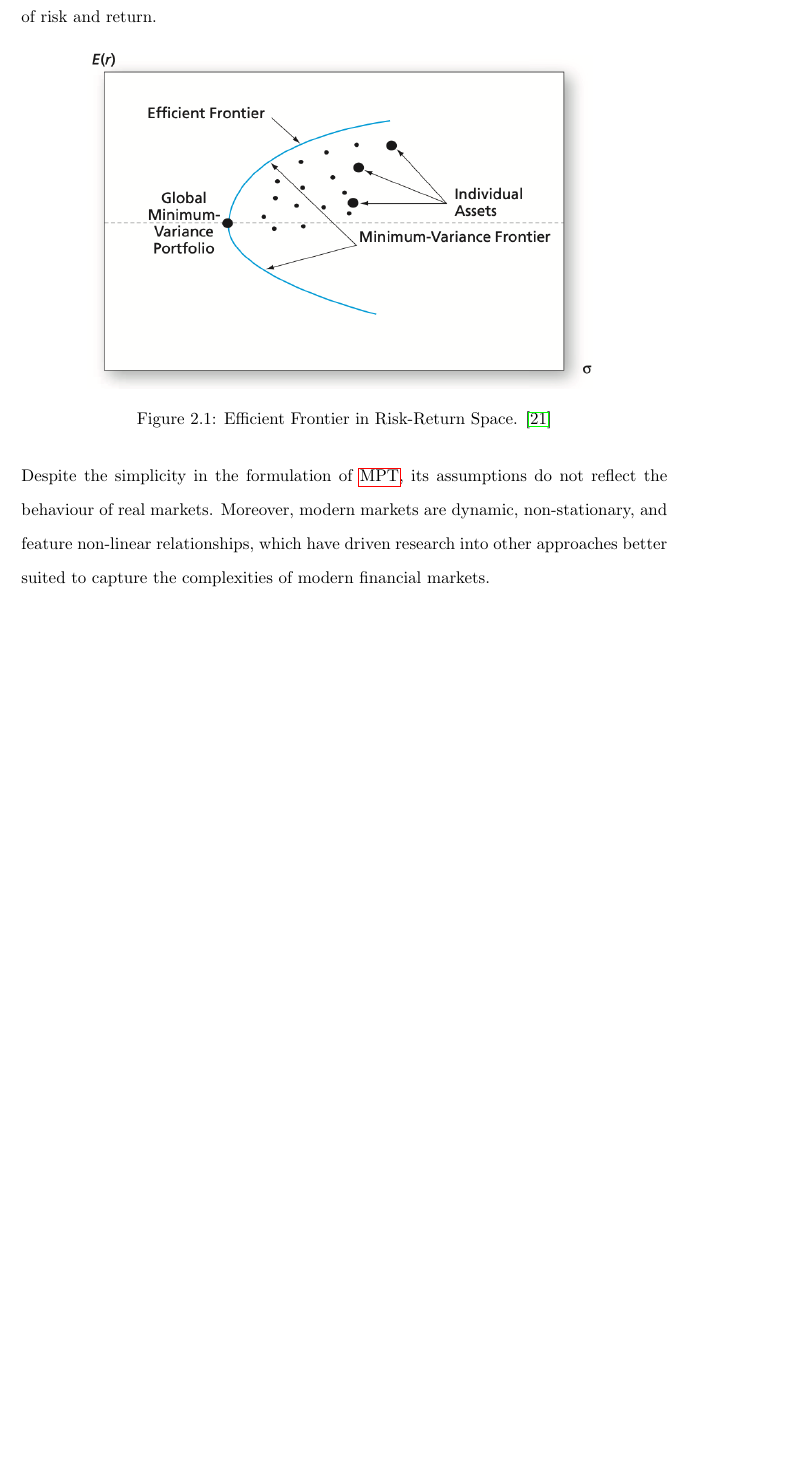
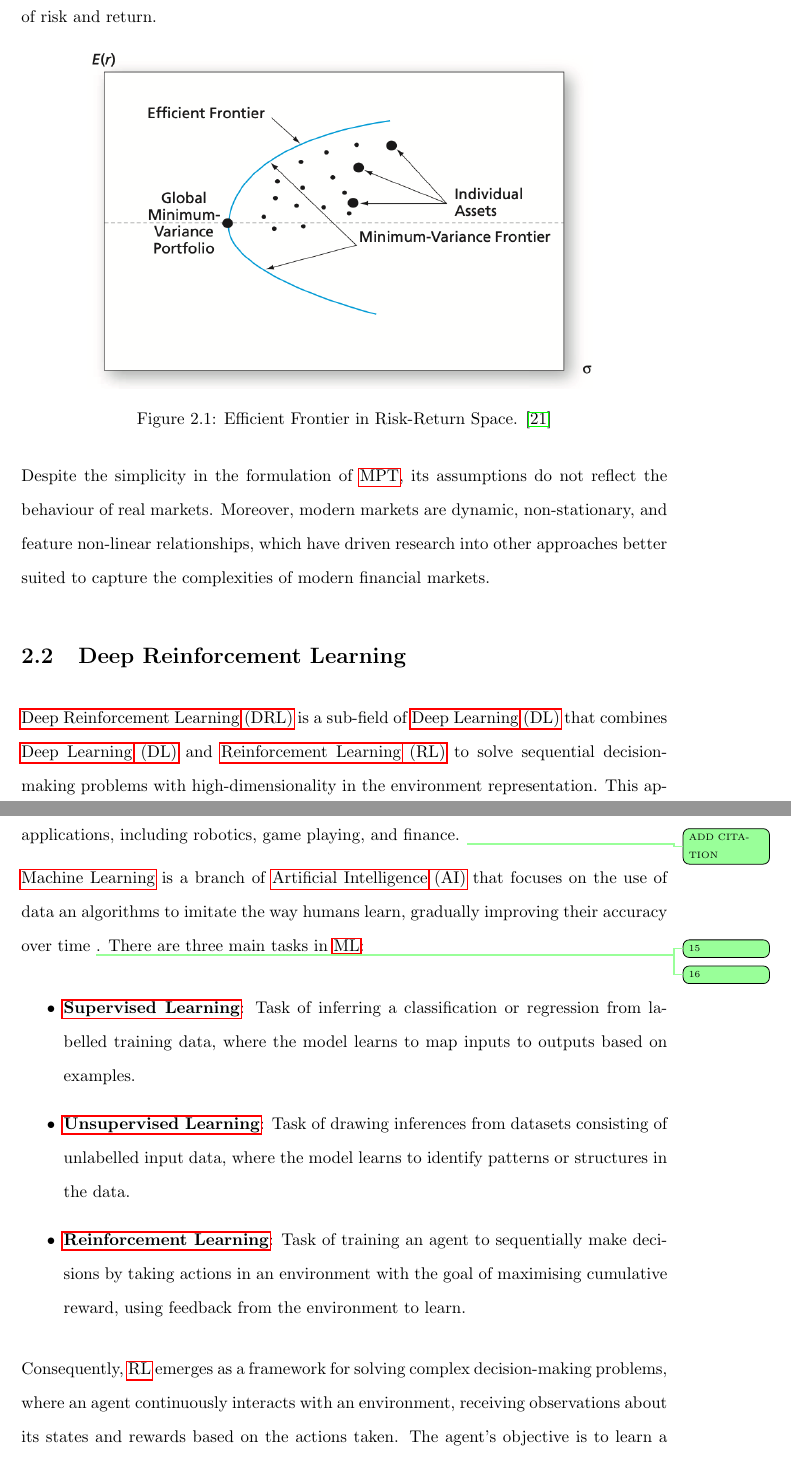
Before and after one commit to ingridpi/xdl-portfolio, a LaTeX thesis (report/Thesis.tex, which reads report/contents/background.tex): part of page 21 of 29 before the commit and two parts of pages 23 and 24 of 32 after it, the two joined at a grey line, cut so that both start at the same text, the shorter picture padded with empty space. Compiled offline with pdfLaTeX.

Commit message:
Add DRL section intro

```diff
--- a/report/contents/background.tex
+++ b/report/contents/background.tex
@@ -66,3 +66,19 @@ Solving the mean-variance optimisation problem for varying levels of target retu
 \end{figure}
 
 Despite the simplicity in the formulation of \acrshort{mpt}, its assumptions do not reflect the behaviour of real markets. Moreover, modern markets are dynamic, non-stationary, and feature non-linear relationships, which have driven research into other approaches better suited to capture the complexities of modern financial markets.
+
+\section{Deep Reinforcement Learning} \label{sec:deepreinforcementlearning}
+
+\acrfull{drl} is a sub-field of \acrfull{dl} that combines \acrfull{dl} and \acrfull{rl} to solve sequential decision-making problems with high-dimensionality in the environment representation. This approach has gained significant attention in recent years due to its success in various applications, including robotics, game playing, and finance. \insertref{ADD CITATION}
+
+\acrlong{ml} is a branch of \acrfull{ai} that focuses on the use of data an algorithms to imitate the way humans learn, gradually improving their accuracy over time \insertref{15}. There are three main tasks in \acrshort{ml}\insertref{16}:
+
+\begin{itemize}
+    \item \textbf{\Gls{supervisedlearning}}: Task of inferring a classification or regression from labelled training data, where the model learns to map inputs to outputs based on examples.
+    \item \textbf{\Gls{unsupervisedlearning}}: Task of drawing inferences from datasets consisting of unlabelled input data, where the model learns to identify patterns or structures in the data.
+    \item \textbf{\acrlong{rl}}: Task of training an agent to sequentially make decisions by taking actions in an environment with the goal of maximising cumulative reward, using feedback from the environment to learn.
+\end{itemize}
+
+Consequently, \acrshort{rl} emerges as a framework for solving complex decision-making problems, where an agent continuously interacts with an environment, receiving observations about its states and rewards based on the actions taken. The agent's objective is to learn a policy that maximises the expected cumulative reward over time.
+
+Conversely, \acrlong{dl} is not a \acrshort{ml} task, but rather a set of methods and techniques to solve such \acrshort{ml} tasks, specially in supervised and unsupervised learning. \acrshort{dl} focuses on the use of \acrfull{dnn} \insertref{17}, which are characterised by a succession of layers of non-linear transformation that allow the model to learn a representation of the data with various levels of abstraction.
```
Also changed, not shown: report/contents/glossary.tex (+14 -1 lines), report/Thesis.pdf.
